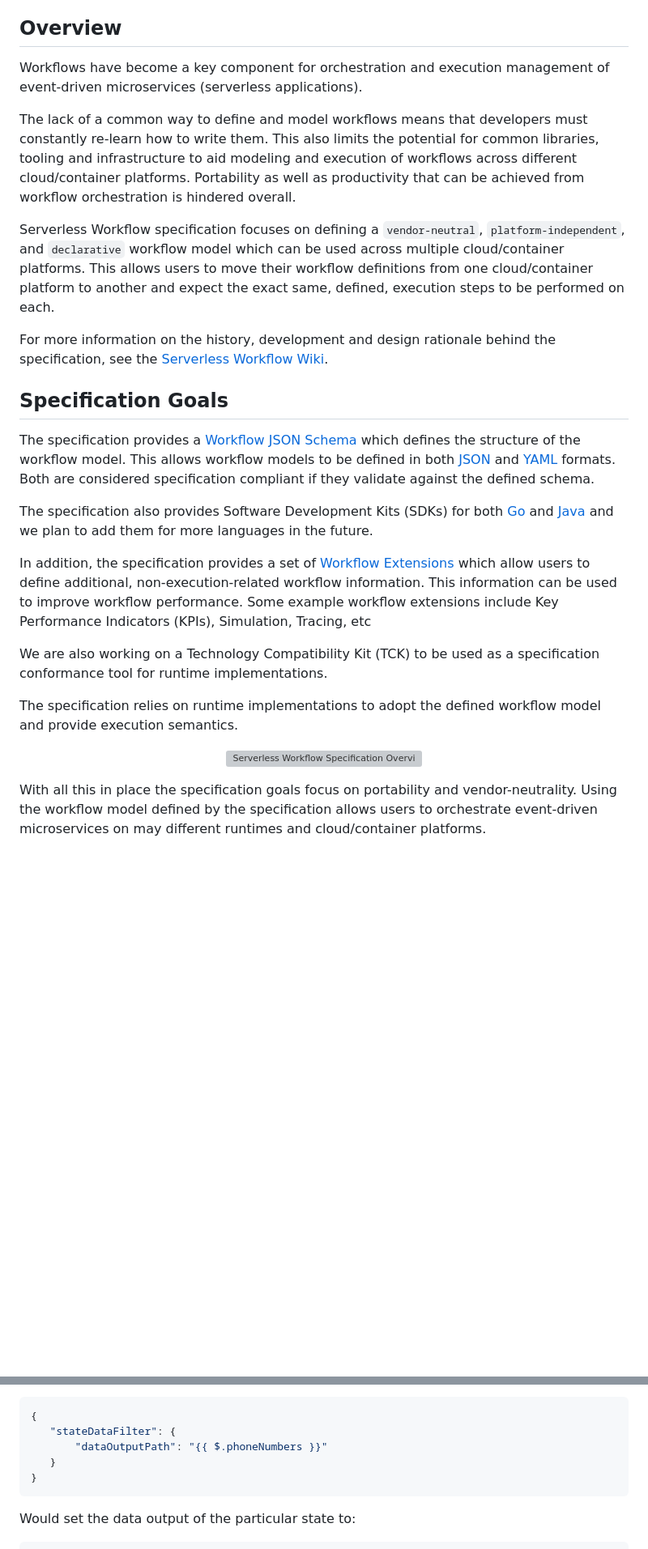
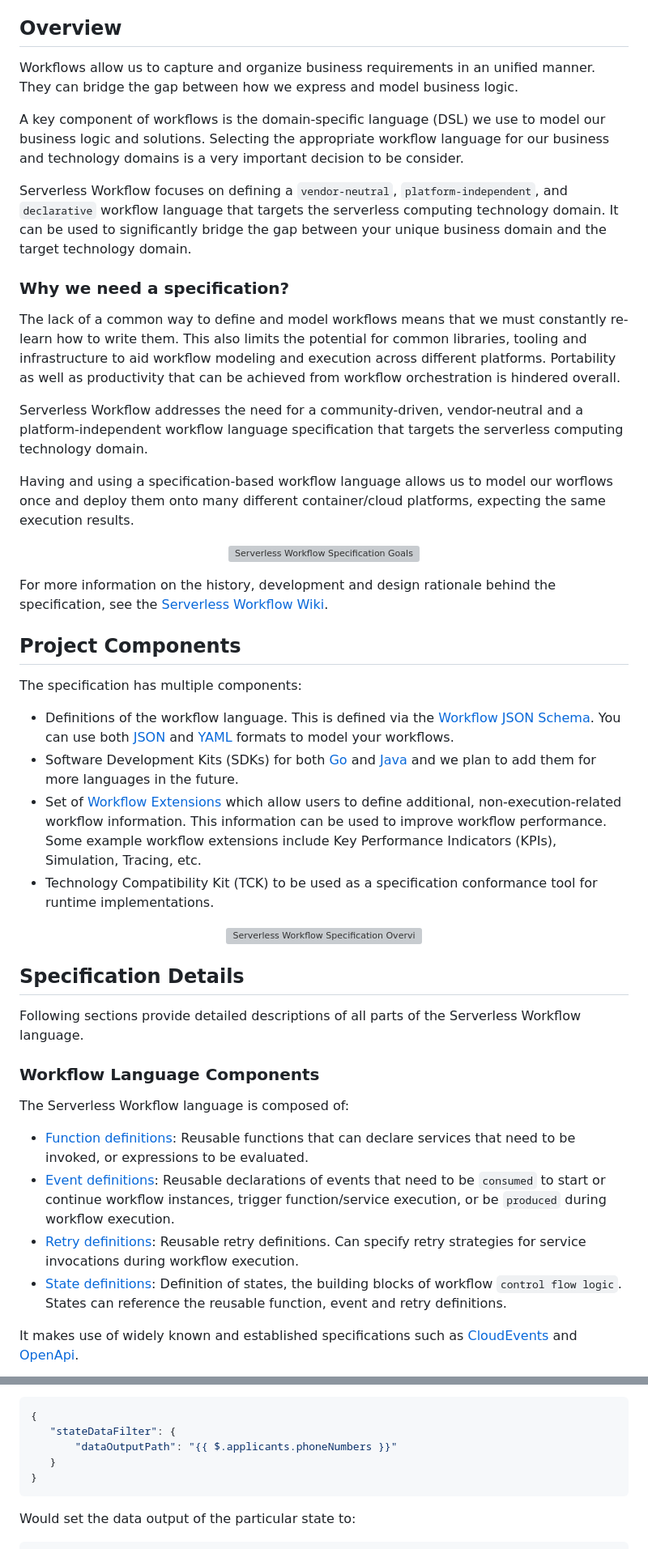
Before and after one commit to serverlessworkflow/specification, a Markdown page: specification.md, 2 parts joined by grey strips. Shown: that part at 81% size. Rendered like a GitHub page; blank space fills up the shorter version; grey boxes are pictures that could not be loaded.

````diff
--- a/specification.md
+++ b/specification.md
@@ -31,47 +31,67 @@ This document is a working draft.
 
 ## Overview
 
-Workflows have become a key component for orchestration and execution management of event-driven microservices
-(serverless applications).
-
-The lack of a common way to define and model workflows means that developers must constantly re-learn
+Workflows allow us to capture and organize business requirements in an unified manner.
+They can bridge the gap between how we express and model business logic.
+
+A key component of workflows is the domain-specific language (DSL) we use to model our
+business logic and solutions. Selecting the appropriate workflow language for our business and technology domains is
+a very important decision to be consider.
+
+Serverless Workflow focuses on defining a `vendor-neutral`, `platform-independent`, and `declarative` workflow
+language that targets the serverless computing technology domain.
+It can be used to significantly bridge the gap between your unique business domain and the target technology domain.
+
+### Why we need a specification?
+
+The lack of a common way to define and model workflows means that we must constantly re-learn
 how to write them. This also limits the potential for common libraries, tooling and
-infrastructure to aid modeling and execution of workflows across different cloud/container platforms.
+infrastructure to aid workflow modeling and execution across different platforms.
 Portability as well as productivity that can be achieved from workflow orchestration is hindered overall.
 
-Serverless Workflow specification focuses on defining a `vendor-neutral`, `platform-independent`, and
-`declarative` workflow model which can be used across multiple cloud/container platforms.
-This allows users to move their workflow definitions from one cloud/container platform to another and
-expect the exact same, defined, execution steps to be performed on each.
+Serverless Workflow addresses the need for a community-driven, vendor-neutral and a platform-independent
+workflow language specification that targets the serverless computing technology domain.
+
+Having and using a specification-based workflow language allows us to model our worflows once and deploy them
+onto many different container/cloud platforms, expecting the same execution results.
+
+<p align="center">
+<img src="media/spec/spec-goals.png" height="400px" alt="Serverless Workflow Specification Goals"/>
+</p>
 
 For more information on the history, development and design rationale behind the specification, see the [Serverless Workflow Wiki](https://github.com/serverlessworkflow/specification/wiki).
 
-## Specification Goals
-
-The specification provides a [Workflow JSON Schema](schema/workflow.json)
-which defines the structure of the workflow model. This allows workflow models to be defined in both
-[JSON](https://www.json.org/json-en.html) and [YAML](https://yaml.org/) formats. Both are considered specification compliant
-if they validate against the defined schema.
-
-The specification also provides Software Development Kits (SDKs) for both [Go](https://github.com/serverlessworkflow/sdk-go) and [Java](https://github.com/serverlessworkflow/sdk-java)
-and we plan to add them for more languages in the future.
-
-In addition, the specification provides a set of [Workflow Extensions](extensions/README.md) which
-allow users to define additional, non-execution-related workflow information. This information can be used to improve
-workflow performance.
-Some example workflow extensions include Key Performance Indicators (KPIs), Simulation, Tracing, etc
-
-We are also working on a Technology Compatibility Kit (TCK) to be used as a specification conformance
-tool for runtime implementations.
-
-The specification relies on runtime implementations to adopt the defined workflow model and provide execution semantics.
+## Project Components
+
+The specification has multiple components:
+
+* Definitions of the workflow language. This is defined via the [Workflow JSON Schema](schema/workflow.json). You can use both
+[JSON](https://www.json.org/json-en.html) and [YAML](https://yaml.org/) formats to model your workflows.
+* Software Development Kits (SDKs) for both [Go](https://github.com/serverlessworkflow/sdk-go) and [Java](https://github.com/serverlessworkflow/sdk-java)
+  and we plan to add them for more languages in the future.
+* Set of [Workflow Extensions](extensions/README.md) which
+  allow users to define additional, non-execution-related workflow information. This information can be used to improve
+  workflow performance.
+  Some example workflow extensions include Key Performance Indicators (KPIs), Simulation, Tracing, etc.
+* Technology Compatibility Kit (TCK) to be used as a specification conformance tool for runtime implementations.
 
 <p align="center">
 <img src="media/spec/spec-overview.png" height="400px" alt="Serverless Workflow Specification Overview"/>
 </p>
 
-With all this in place the specification goals focus on portability and vendor-neutrality. Using the workflow model
-defined by the specification allows users to orchestrate event-driven microservices
-on may different runtimes and cloud/container platforms.
+## Specification Details
+
+Following sections provide detailed descriptions of all parts of the Serverless Workflow language.
+
+### Workflow Language Components
+
+The Serverless Workflow language is composed of:
+
+* [Function definitions](#Function-Definition): Reusable functions that can declare services that need to be invoked, or expressions to be evaluated.
+* [Event definitions](#Event-Definition): Reusable declarations of events that need to be `consumed` to start or continue workflow instances, trigger function/service execution, or be `produced` during workflow execution.
+* [Retry definitions](#Retry-Definition): Reusable retry definitions. Can specify retry strategies for service invocations during workflow execution.
+* [State definitions](#State-Definition): Definition of states, the building blocks of workflow `control flow logic`. States can reference the reusable function, event and retry definitions.
+
+It makes use of widely known and established specifications such as [CloudEvents](https://cloudevents.io/) and [OpenApi](https://www.openapis.org/).
 
 <p align="center">
@@ -163,7 +341,7 @@ Expressions can also be used to select a portion of the JSON data, this is in pa
 ```json
 {
    "stateDataFilter": {
-       "dataOutputPath": "{{ $.phoneNumbers }}"
+       "dataOutputPath": "{{ $.applicants.phoneNumbers }}"
    }
 }
 ```
````
Also changed, not shown: other parts of specification.md (+243 -116 lines), roadmap/README.md (+1 -0 lines), media/spec/spec-parts.png (added), media/spec/spec-project-components.png (added), 2 other files.
